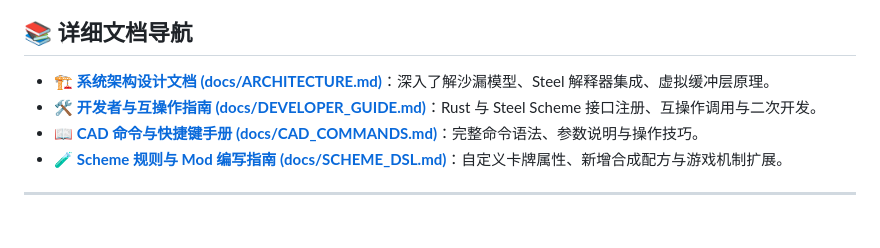
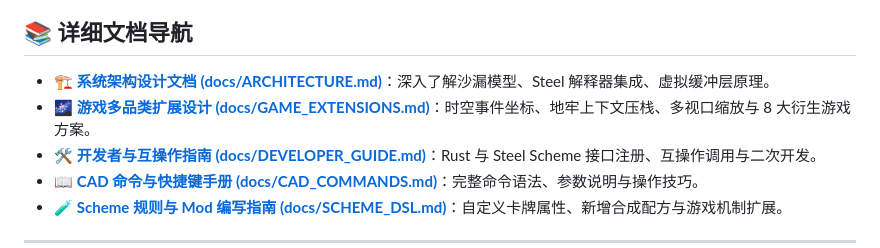
Before and after one commit to ouut/cardcraft, a Markdown page: README.md, the part around the change. Rendered like a GitHub page; blank space fills up the shorter version.

Commit message:
docs: add comprehensive game extensions guide covering 8 genres, spatiotemporal coordinates, context stack, and LOD zoom

```diff
--- a/README.md
+++ b/README.md
@@ -92,6 +92,7 @@ cargo test
 ## 📚 详细文档导航
 
 * 🏗️ **[系统架构设计文档 (docs/ARCHITECTURE.md)](docs/ARCHITECTURE.md)**：深入了解沙漏模型、Steel 解释器集成、虚拟缓冲层原理。
+* 🌌 **[游戏多品类扩展设计 (docs/GAME_EXTENSIONS.md)](docs/GAME_EXTENSIONS.md)**：时空事件坐标、地牢上下文压栈、多视口缩放与 8 大衍生游戏方案。
 * 🛠️ **[开发者与互操作指南 (docs/DEVELOPER_GUIDE.md)](docs/DEVELOPER_GUIDE.md)**：Rust 与 Steel Scheme 接口注册、互操作调用与二次开发。
 * 📖 **[CAD 命令与快捷键手册 (docs/CAD_COMMANDS.md)](docs/CAD_COMMANDS.md)**：完整命令语法、参数说明与操作技巧。
 * 🧪 **[Scheme 规则与 Mod 编写指南 (docs/SCHEME_DSL.md)](docs/SCHEME_DSL.md)**：自定义卡牌属性、新增合成配方与游戏机制扩展。
```
Also changed, not shown: docs/ARCHITECTURE.md (+19 -1 lines), docs/GAME_EXTENSIONS.md (added, +199 -0 lines).
